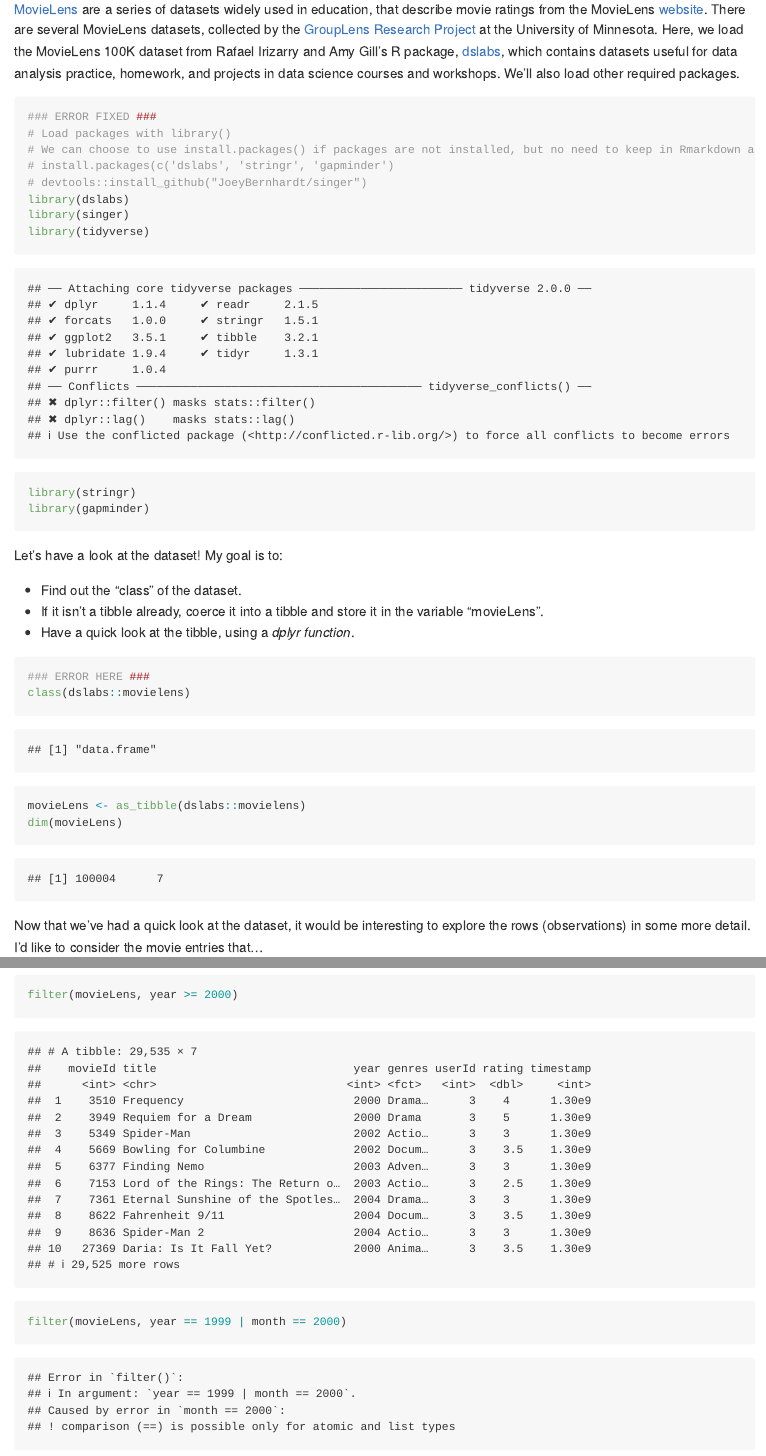
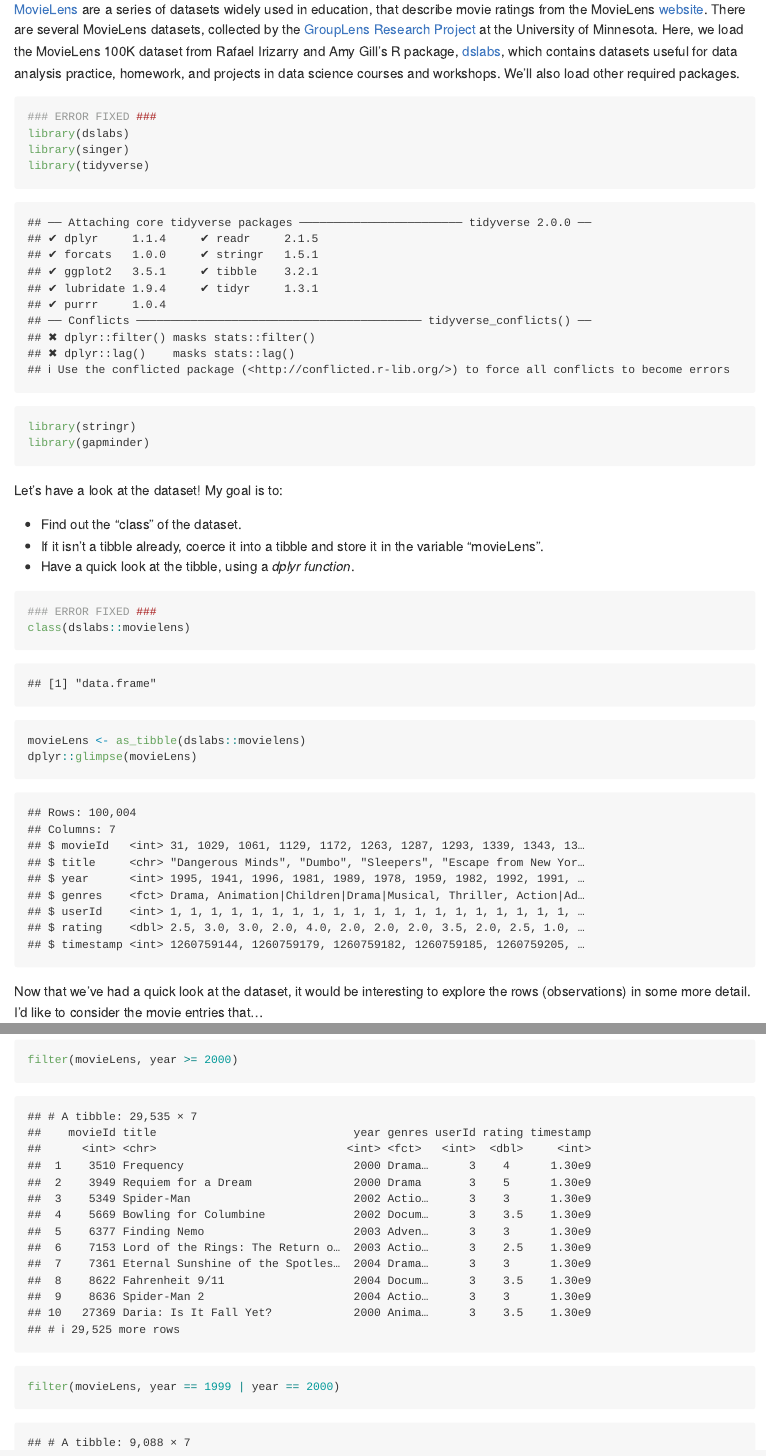
Before and after one commit to stat545ubc-2021/collaborative-group6, an R Markdown document (troubleshooting-2.rmd): the page in a window 1100 px wide, from 320 px down, and a second part further down, joined at a grey line. Rendered offline with R 4.5, knitr and Pandoc, with nearby package versions; some code elsewhere in the file could not run offline; the gapminder table comes from the copy in Python's plotly package.

Commit message:
Error 3 fixed: change "month == 2000" to "year == 2000"

````diff
--- a/troubleshooting-2.rmd
+++ b/troubleshooting-2.rmd
@@ -18,10 +18,6 @@
 
 ```{r}
 ### ERROR FIXED ###
-# Load packages with library()
-# We can choose to use install.packages() if packages are not installed, but no need to keep in Rmarkdown and knit with them. For example:
-# install.packages(c('dslabs', 'stringr', 'gapminder')
-# devtools::install_github("JoeyBernhardt/singer")
 library(dslabs)
 library(singer)
 library(tidyverse)
@@ -36,10 +32,10 @@
 + Have a quick look at the tibble, using a *dplyr function*.
 
 ```{r}
-### ERROR HERE ###
+### ERROR FIXED ###
 class(dslabs::movielens)
 movieLens <- as_tibble(dslabs::movielens)
-dim(movieLens)
+dplyr::glimpse(movieLens)
 ```
 
 Now that we've had a quick look at the dataset, it would be interesting to explore the rows (observations) in some more detail. I'd like to consider the movie entries that...
@@ -56,7 +52,7 @@
 filter(movieLens, genres == "Drama")
 filter(movieLens, !genres == "Drama")
 filter(movieLens, year >= 2000)
-filter(movieLens, year == 1999 | month == 2000)
+filter(movieLens, year == 1999 | year == 2000)
 filter(movieLens, title %in% "Little Women")
 filter(movieLens, rating > 4.5, year < 1995)
 ```
````
Also changed, not shown: troubleshooting-2.rmd (2 more changed lines).
